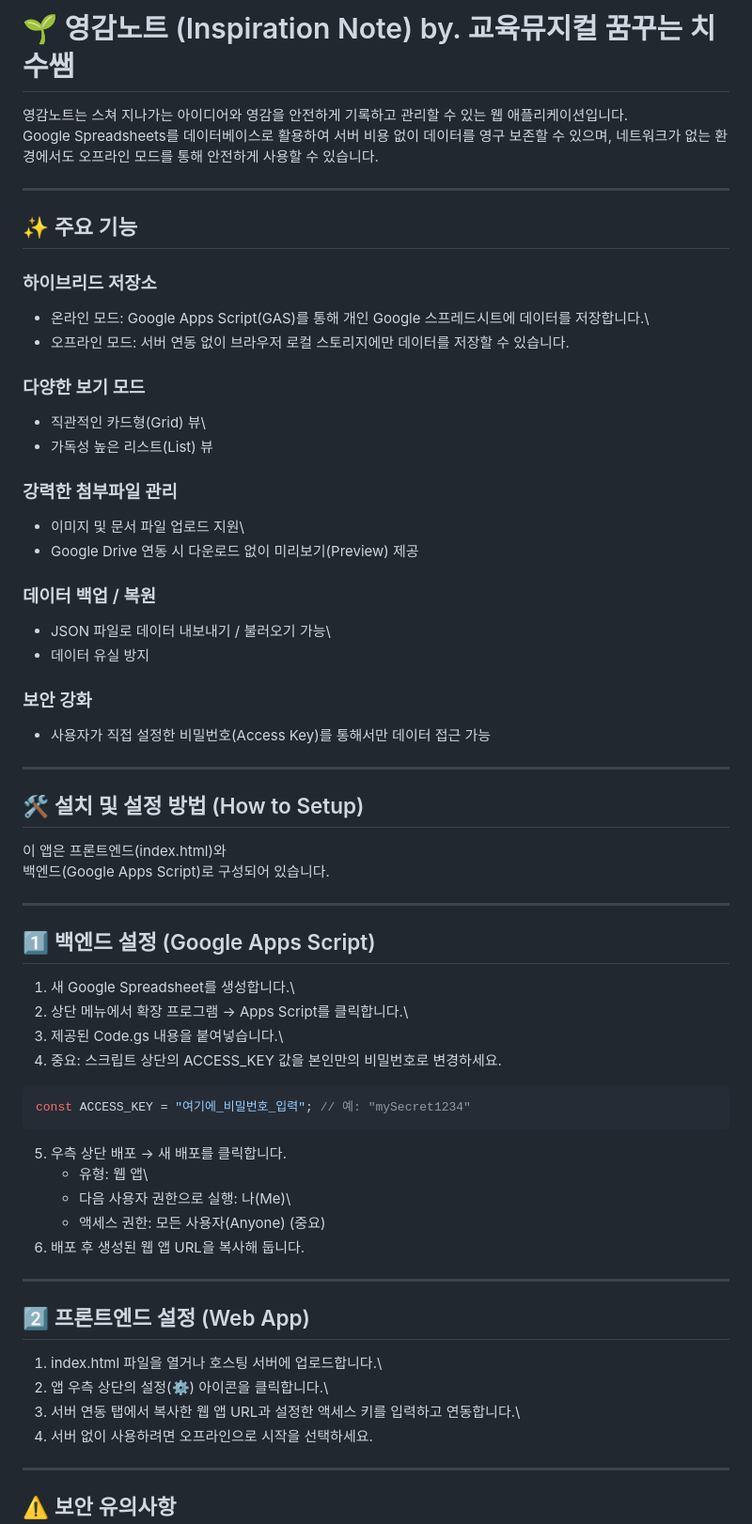
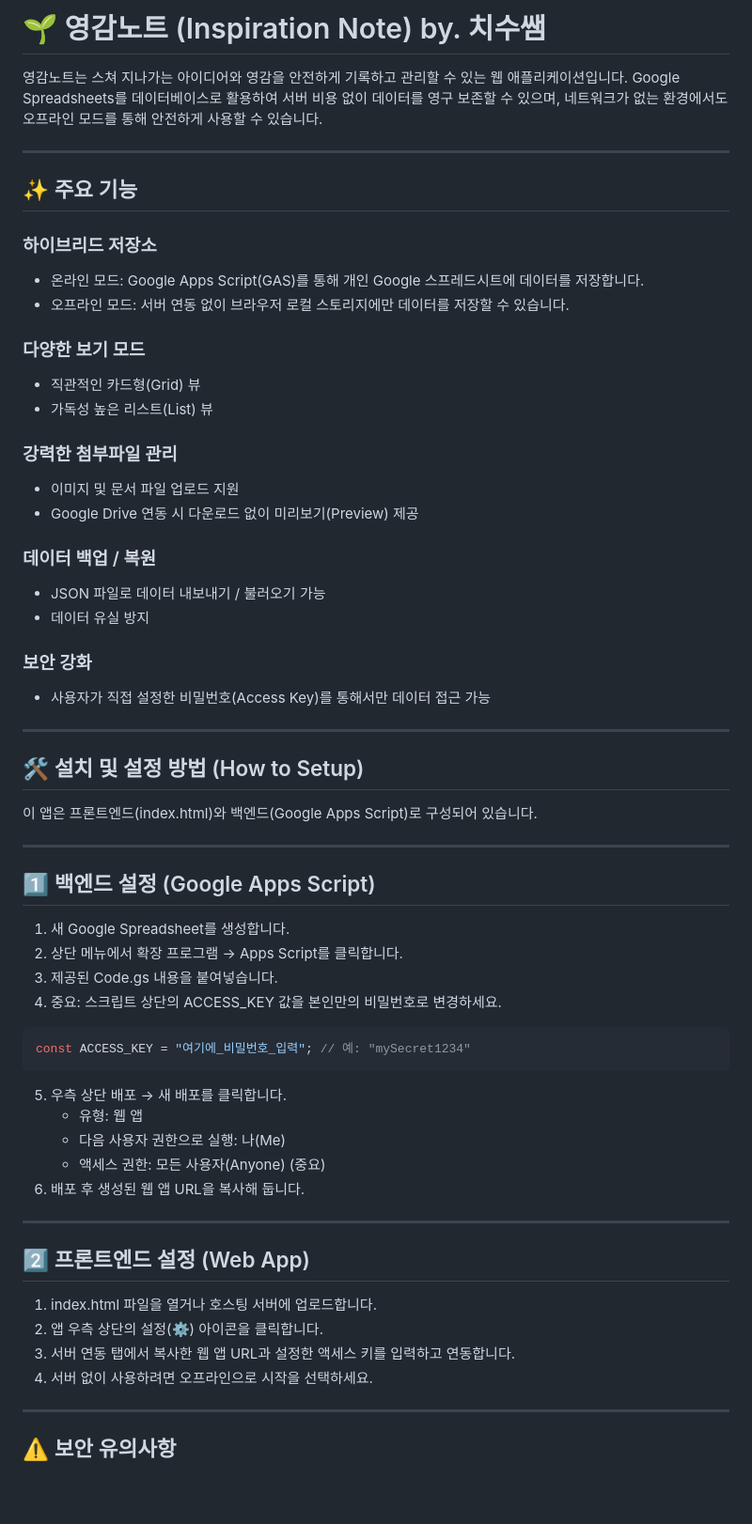
Before and after one commit to chichiboo123/insightnote, a Markdown page: README.md, the part around one of its changes. Shown at 94% size. Drawn GitHub-style; blank space fills up the shorter version.

Commit message:
Refine README formatting and author name
Updated author name and removed unnecessary line breaks in README.

````diff
--- a/README.md
+++ b/README.md
@@ -1,7 +1,7 @@
-# 🌱 영감노트 (Inspiration Note) by. 교육뮤지컬 꿈꾸는 치수쌤
+# 🌱 영감노트 (Inspiration Note) by. 치수쌤
 
 영감노트는 스쳐 지나가는 아이디어와 영감을 안전하게 기록하고 관리할 수
-있는 웹 애플리케이션입니다.\
+있는 웹 애플리케이션입니다.
 Google Spreadsheets를 데이터베이스로 활용하여 서버 비용 없이 데이터를
 영구 보존할 수 있으며, 네트워크가 없는 환경에서도 오프라인 모드를 통해
 안전하게 사용할 수 있습니다.
@@ -13,23 +13,23 @@ Google Spreadsheets를 데이터베이스로 활용하여 서버 비용 없이
 ### 하이브리드 저장소
 
 -   온라인 모드: Google Apps Script(GAS)를 통해 개인 Google
-    스프레드시트에 데이터를 저장합니다.\
+    스프레드시트에 데이터를 저장합니다.
 -   오프라인 모드: 서버 연동 없이 브라우저 로컬 스토리지에만 데이터를
     저장할 수 있습니다.
 
 ### 다양한 보기 모드
 
--   직관적인 카드형(Grid) 뷰\
+-   직관적인 카드형(Grid) 뷰
 -   가독성 높은 리스트(List) 뷰
 
 ### 강력한 첨부파일 관리
 
--   이미지 및 문서 파일 업로드 지원\
+-   이미지 및 문서 파일 업로드 지원
 -   Google Drive 연동 시 다운로드 없이 미리보기(Preview) 제공
 
 ### 데이터 백업 / 복원
 
--   JSON 파일로 데이터 내보내기 / 불러오기 가능\
+-   JSON 파일로 데이터 내보내기 / 불러오기 가능
 -   데이터 유실 방지
 
 ### 보안 강화
@@ -41,16 +41,16 @@ Google Spreadsheets를 데이터베이스로 활용하여 서버 비용 없이
 
 ## 🛠️ 설치 및 설정 방법 (How to Setup)
 
-이 앱은 프론트엔드(index.html)와\
+이 앱은 프론트엔드(index.html)와
 백엔드(Google Apps Script)로 구성되어 있습니다.
 
 ------------------------------------------------------------------------
 
 ## 1️⃣ 백엔드 설정 (Google Apps Script)
 
-1.  새 Google Spreadsheet를 생성합니다.\
-2.  상단 메뉴에서 확장 프로그램 → Apps Script를 클릭합니다.\
-3.  제공된 Code.gs 내용을 붙여넣습니다.\
+1.  새 Google Spreadsheet를 생성합니다.
+2.  상단 메뉴에서 확장 프로그램 → Apps Script를 클릭합니다.
+3.  제공된 Code.gs 내용을 붙여넣습니다.
 4.  중요: 스크립트 상단의 ACCESS_KEY 값을 본인만의 비밀번호로
     변경하세요.
 
@@ -59,8 +59,8 @@ const ACCESS_KEY = "여기에_비밀번호_입력"; // 예: "mySecret1234"
 ```
 
 5.  우측 상단 배포 → 새 배포를 클릭합니다.
-    -   유형: 웹 앱\
-    -   다음 사용자 권한으로 실행: 나(Me)\
+    -   유형: 웹 앱
+    -   다음 사용자 권한으로 실행: 나(Me)
     -   액세스 권한: 모든 사용자(Anyone) (중요)
 6.  배포 후 생성된 웹 앱 URL을 복사해 둡니다.
 
@@ -68,10 +68,10 @@ const ACCESS_KEY = "여기에_비밀번호_입력"; // 예: "mySecret1234"
 
 ## 2️⃣ 프론트엔드 설정 (Web App)
 
-1.  index.html 파일을 열거나 호스팅 서버에 업로드합니다.\
-2.  앱 우측 상단의 설정(⚙️) 아이콘을 클릭합니다.\
+1.  index.html 파일을 열거나 호스팅 서버에 업로드합니다.
+2.  앱 우측 상단의 설정(⚙️) 아이콘을 클릭합니다.
 3.  서버 연동 탭에서 복사한 웹 앱 URL과 설정한 액세스 키를 입력하고
-    연동합니다.\
+    연동합니다.
 4.  서버 없이 사용하려면 오프라인으로 시작을 선택하세요.
 
 ------------------------------------------------------------------------
````
Also changed, not shown: other parts of README.md (+1 -1 lines).
